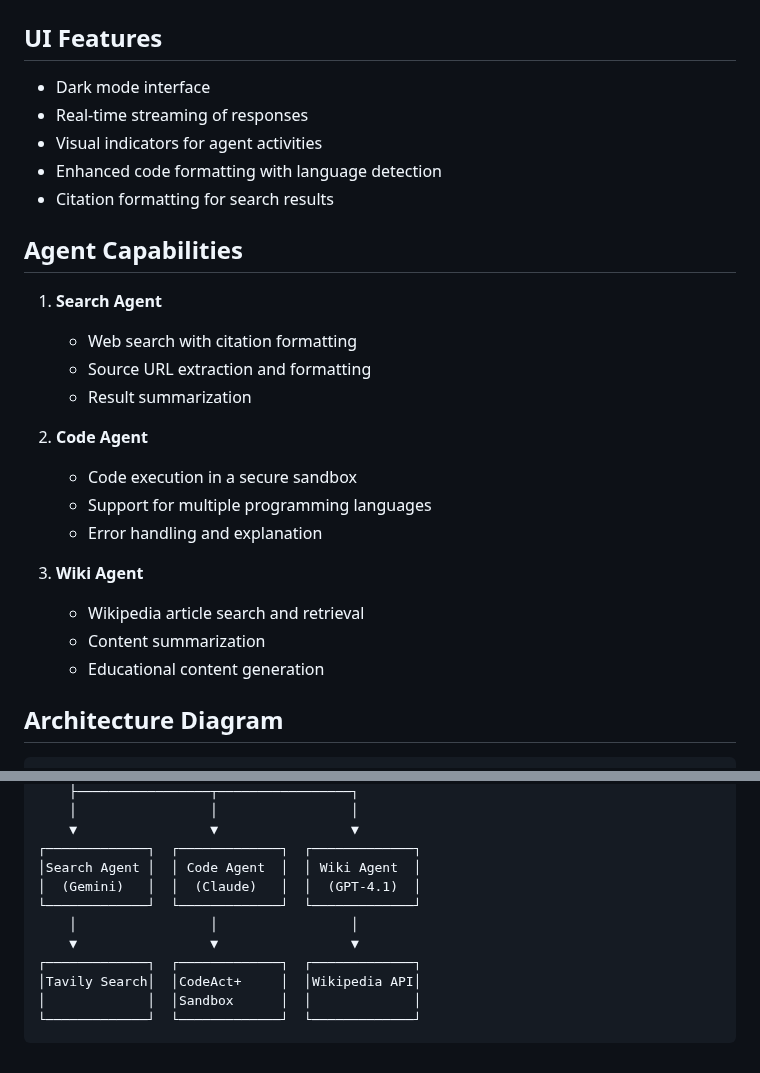
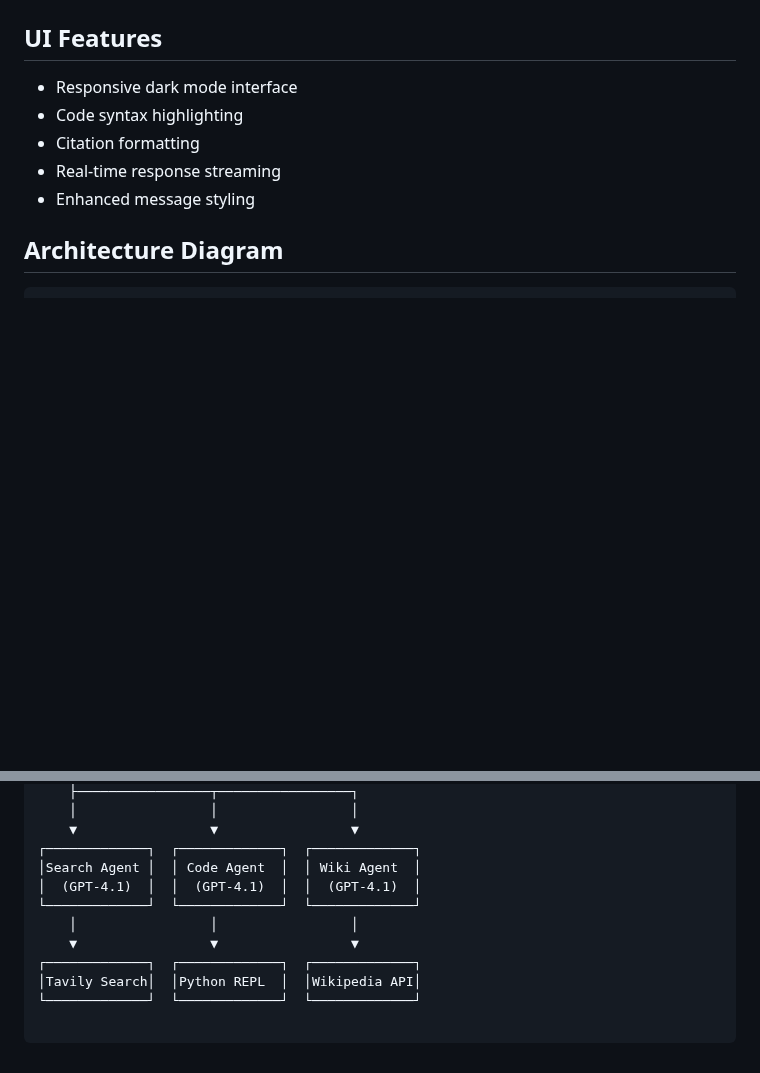
Before and after one commit to scarnyc/agentic-supervisor-flow, a Markdown page: README.md, 2 parts joined by grey strips. Drawn GitHub-style; blank space fills up the shorter version.

````diff
--- a/README.md
+++ b/README.md
@@ -66,28 +65,11 @@ The code execution is performed in a secure subprocess sandbox with:
 
 ## UI Features
 
-- Dark mode interface
-- Real-time streaming of responses
-- Visual indicators for agent activities
-- Enhanced code formatting with language detection
-- Citation formatting for search results
-
-## Agent Capabilities
-
-1. **Search Agent**
-   - Web search with citation formatting
-   - Source URL extraction and formatting
-   - Result summarization
-
-2. **Code Agent**
-   - Code execution in a secure sandbox
-   - Support for multiple programming languages
-   - Error handling and explanation
-
-3. **Wiki Agent**
-   - Wikipedia article search and retrieval
-   - Content summarization
-   - Educational content generation
+- Responsive dark mode interface
+- Code syntax highlighting
+- Citation formatting
+- Real-time response streaming
+- Enhanced message styling
 
 ## Architecture Diagram
 
@@ -105,12 +87,10 @@ User Query
     ▼                 ▼                 ▼
 ┌─────────────┐  ┌─────────────┐  ┌─────────────┐
 │Search Agent │  │ Code Agent  │  │ Wiki Agent  │
-│  (Gemini)   │  │  (Claude)   │  │  (GPT-4.1)  │
+│  (GPT-4.1)  │  │  (GPT-4.1)  │  │  (GPT-4.1)  │
 └─────────────┘  └─────────────┘  └─────────────┘
     │                 │                 │
     ▼                 ▼                 ▼
 ┌─────────────┐  ┌─────────────┐  ┌─────────────┐
-│Tavily Search│  │CodeAct+     │  │Wikipedia API│
-│             │  │Sandbox      │  │             │
+│Tavily Search│  │Python REPL  │  │Wikipedia API│
 └─────────────┘  └─────────────┘  └─────────────┘
-```
````
Also changed, not shown: other parts of README.md (+28 -29 lines).
